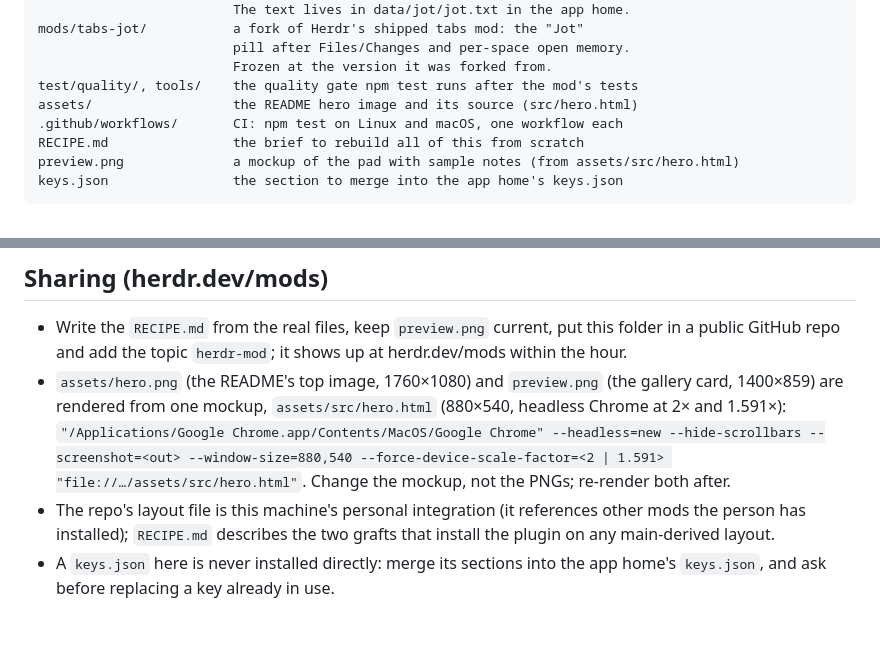
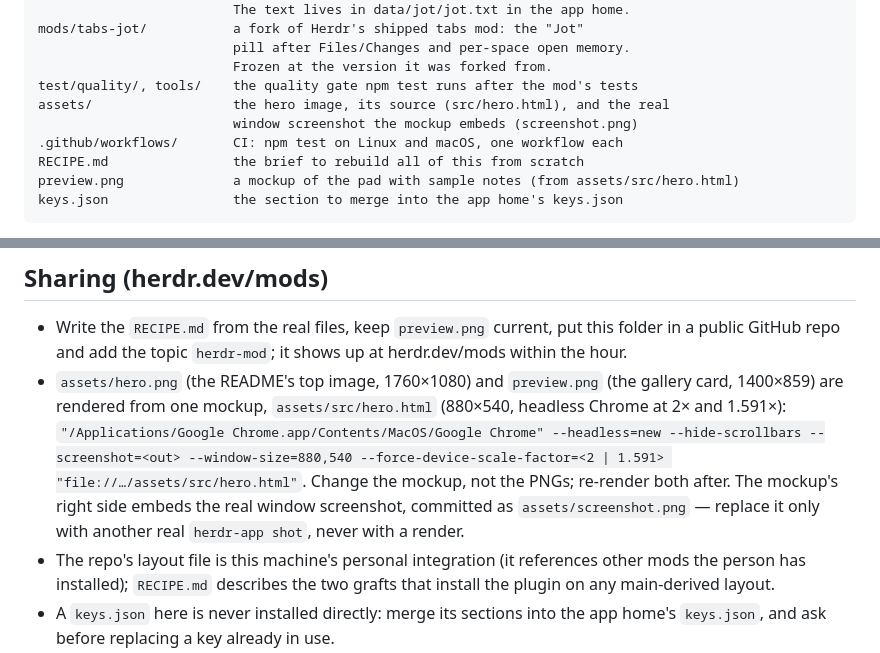
Before and after one commit to jibone/herdr-jot, a Markdown page: AGENTS.md, 2 parts joined by grey strips. Drawn GitHub-style; blank space fills up the shorter version.

```diff
--- a/AGENTS.md
+++ b/AGENTS.md
@@ -72,7 +72,8 @@ mods/tabs-jot/           a fork of Herdr's shipped tabs mod: the "Jot"
                          pill after Files/Changes and per-space open memory.
                          Frozen at the version it was forked from.
 test/quality/, tools/    the quality gate npm test runs after the mod's tests
-assets/                  the README hero image and its source (src/hero.html)
+assets/                  the hero image, its source (src/hero.html), and the real
+                         window screenshot the mockup embeds (screenshot.png)
 .github/workflows/       CI: npm test on Linux and macOS, one workflow each
 RECIPE.md                the brief to rebuild all of this from scratch
 preview.png              a mockup of the pad with sample notes (from assets/src/hero.html)
@@ -130,7 +131,10 @@ docks nothing on its own.
   `"/Applications/Google Chrome.app/Contents/MacOS/Google Chrome"
   --headless=new --hide-scrollbars --screenshot=<out> --window-size=880,540
   --force-device-scale-factor=<2 | 1.591> "file://…/assets/src/hero.html"`.
-  Change the mockup, not the PNGs; re-render both after.
+  Change the mockup, not the PNGs; re-render both after. The mockup's right
+  side embeds the real window screenshot, committed as
+  `assets/screenshot.png` — replace it only with another real
+  `herdr-app shot`, never with a render.
 - The repo's layout file is this machine's personal integration (it
   references other mods the person has installed); `RECIPE.md` describes the
   two grafts that install the plugin on any main-derived layout.
```
Also changed, not shown: README.md (+12 -7 lines), RECIPE.md (+1 -1 lines), assets/hero.png, assets/screenshot.png (added), preview.png, 2 other files.
